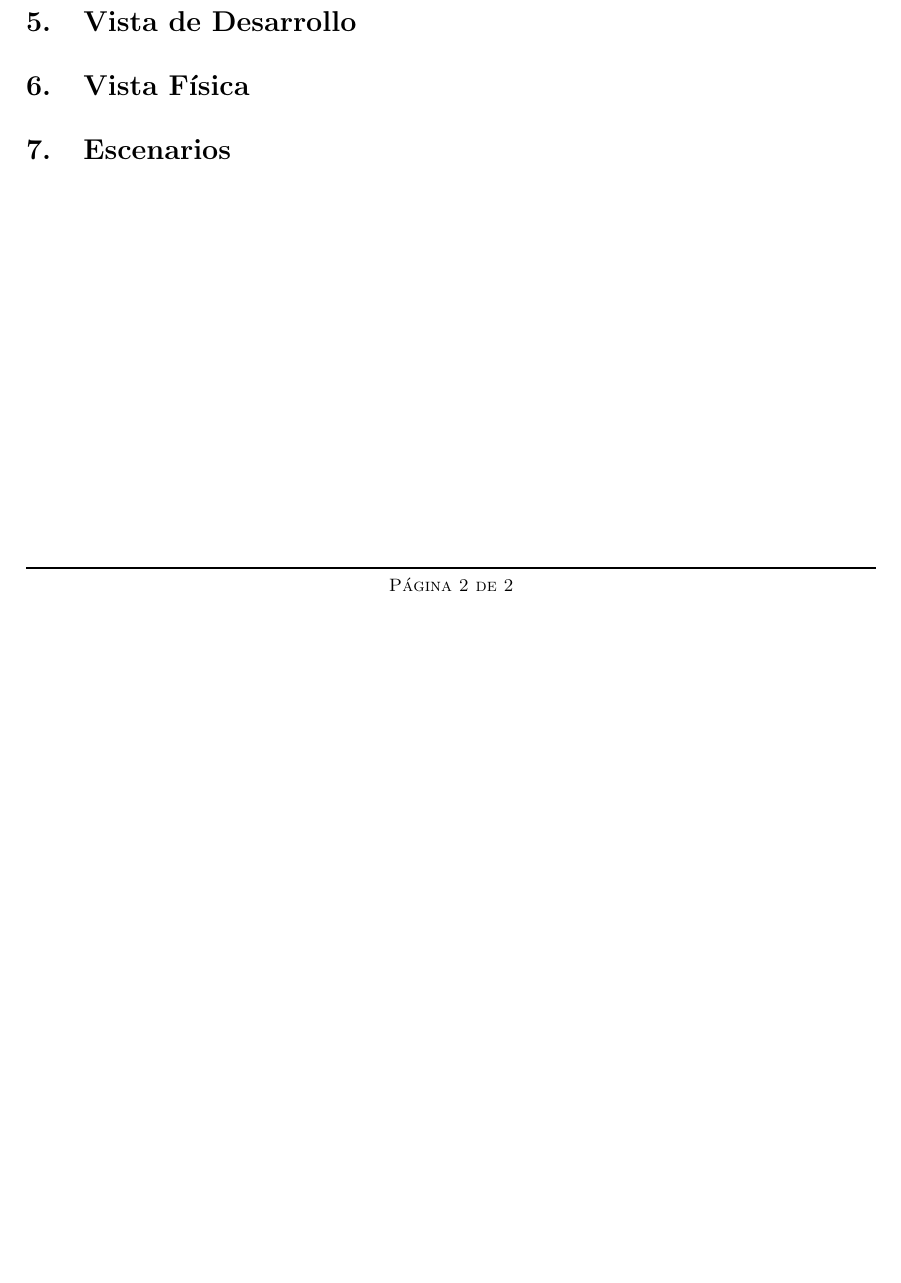
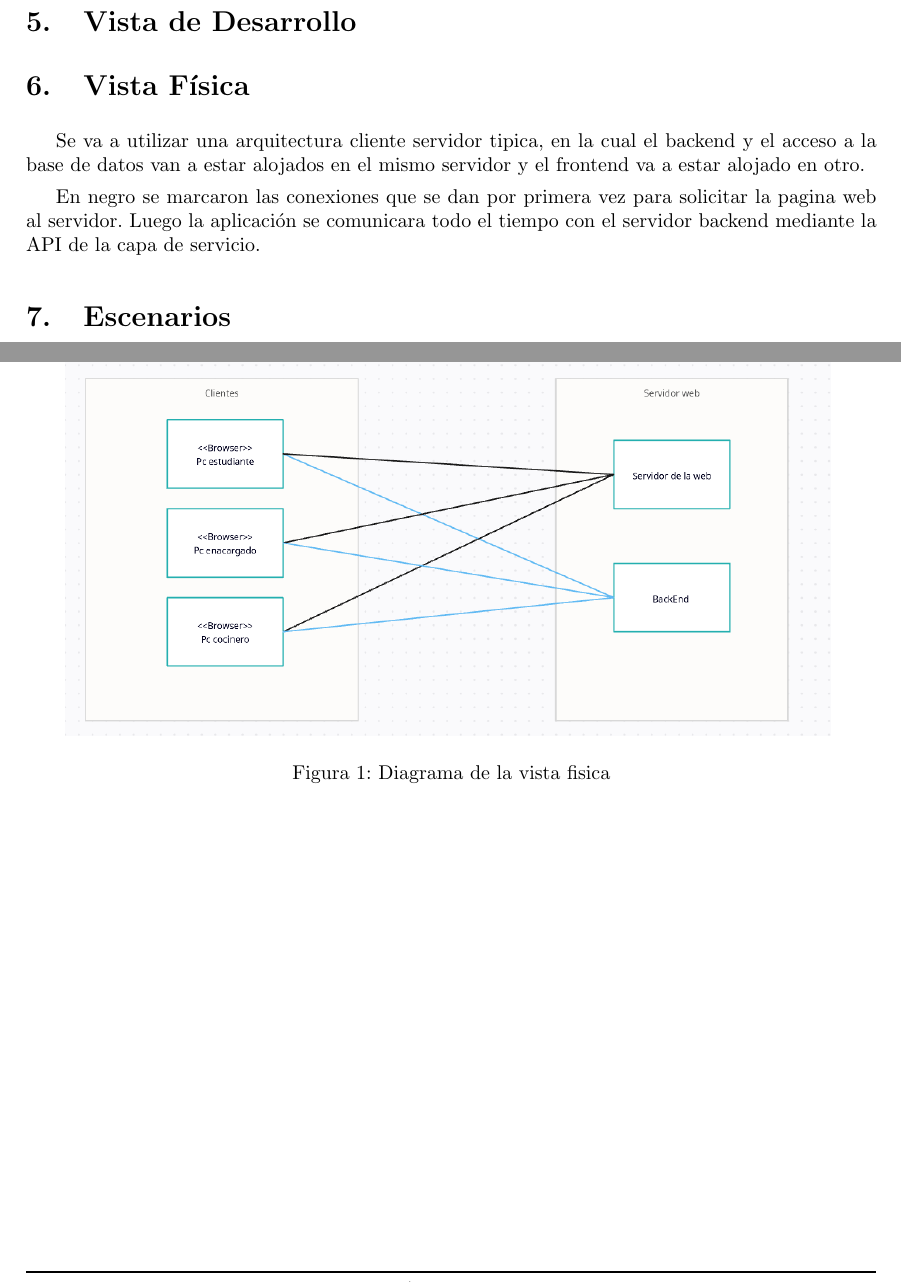
Before and after one commit to agpelliciari/Sistema-Comedor, a LaTeX document (documentacion/src/main.tex, which reads documentacion/src/tex/vista_fisica.tex): part of page 2 of 2 before the commit and two parts of pages 2 and 3 of 3 after it, the two joined at a grey line, cut so that both start at the same text, the shorter picture padded with empty space. Compiled offline with pdfLaTeX.

Commit message:
agrego la vista fisica

```diff
--- a/documentacion/src/tex/vista_fisica.tex
+++ b/documentacion/src/tex/vista_fisica.tex
@@ -1 +1,10 @@
 \section{Vista Física}
+Se va a utilizar una arquitectura cliente servidor tipica, en la cual el backend y el acceso a la base de datos van a estar alojados en el mismo servidor y el frontend va a estar alojado en otro.
+\begin{figure}[htbp]
+          \centering
+          \includegraphics[width=0.9\textwidth]{img/Vista_fisica.png}
+          \caption{Diagrama de la vista fisica}
+          \label{fig:mi_imagen}
+        \end{figure}
+
+En negro se marcaron las conexiones que se dan por primera vez para solicitar la pagina web al servidor. Luego la aplicación se comunicara todo el tiempo con el servidor backend mediante la API de la capa de servicio.
```
Also changed, not shown: documentacion/src/img/Vista_fisica.png (added).
